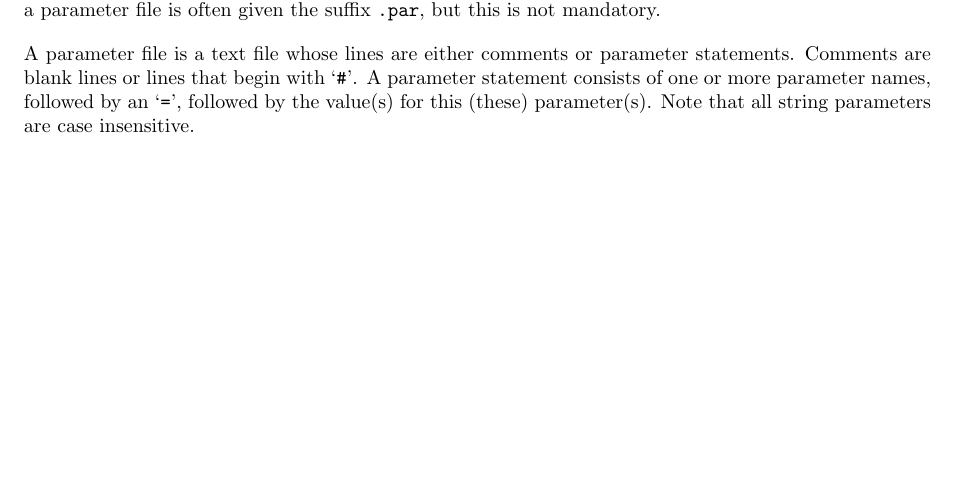
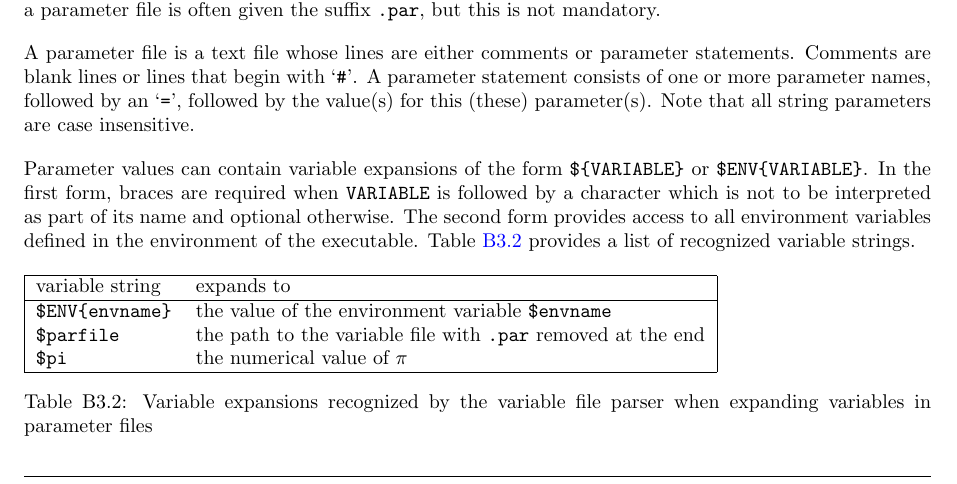
Before and after one commit to max-morris/Cactus, a LaTeX thesis (doc/UsersGuide/UsersGuide.tex, which reads doc/UsersGuide/Notes.tex): part of page 33 of 158, cut so that both start at the same text, the shorter picture padded with empty space. Compiled offline with pdfLaTeX.

Commit message:
Cactus: document $NAME expansion in parfiles
this documents:
* $parfile for the parameter file without .par
* $pi for the value of pi
* $ENV{variable} for the environment variable $variable

```diff
--- a/doc/UsersGuide/Notes.tex
+++ b/doc/UsersGuide/Notes.tex
@@ -1171,6 +1171,30 @@ consists of one or more parameter names, followed by
 an `\texttt{=}', followed by the value(s) for this (these) parameter(s).
 Note that all string parameters are case insensitive.
 
+Parameter values can contain variable expansions of the form
+\verb|${VARIABLE}| or \verb|$ENV{VARIABLE}|. In the first form, braces are
+required when \verb|VARIABLE| is followed by a character which is not to
+be interpreted as part of its name and optional otherwise. The second
+form provides access to all environment variables defined in the
+environment of the executable.  Table~\ref{tab:variable-expansions}
+provides a list of recognized variable strings.
+\begin{table}[htbp]
+\begin{tabular}{|ll|}
+    \hline
+    variable string & expands to\\
+    \hline
+    \verb|$ENV{envname}| &
+    the value of the environment variable \verb|$envname|\\
+    \verb|$parfile| &
+    the path to the variable file with \verb|.par| removed at the
+    end \\
+    \verb|$pi| & the numerical value of $\pi$ \\
+    \hline
+\end{tabular}
+\caption{Variable expansions recognized by the variable file parser when
+expanding variables in parameter files}\label{tab:variable-expansions}
+\end{table}
+
 Parameters statements of numeric or boolean type can use arithmetic
 expressions in place of explicit values. The usual arithmetic operations
 as well as C-like transcendental functions and relational operations are
```
